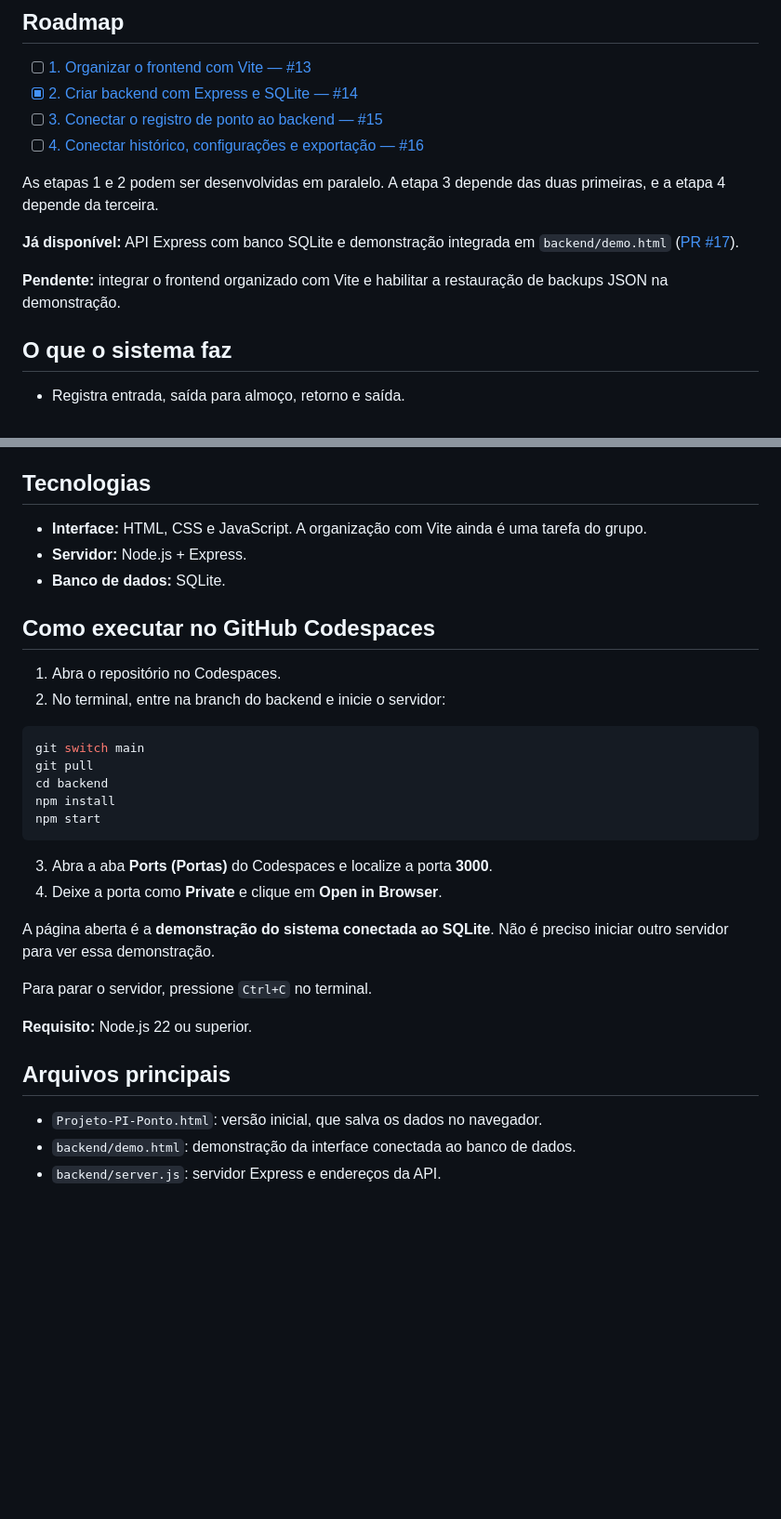
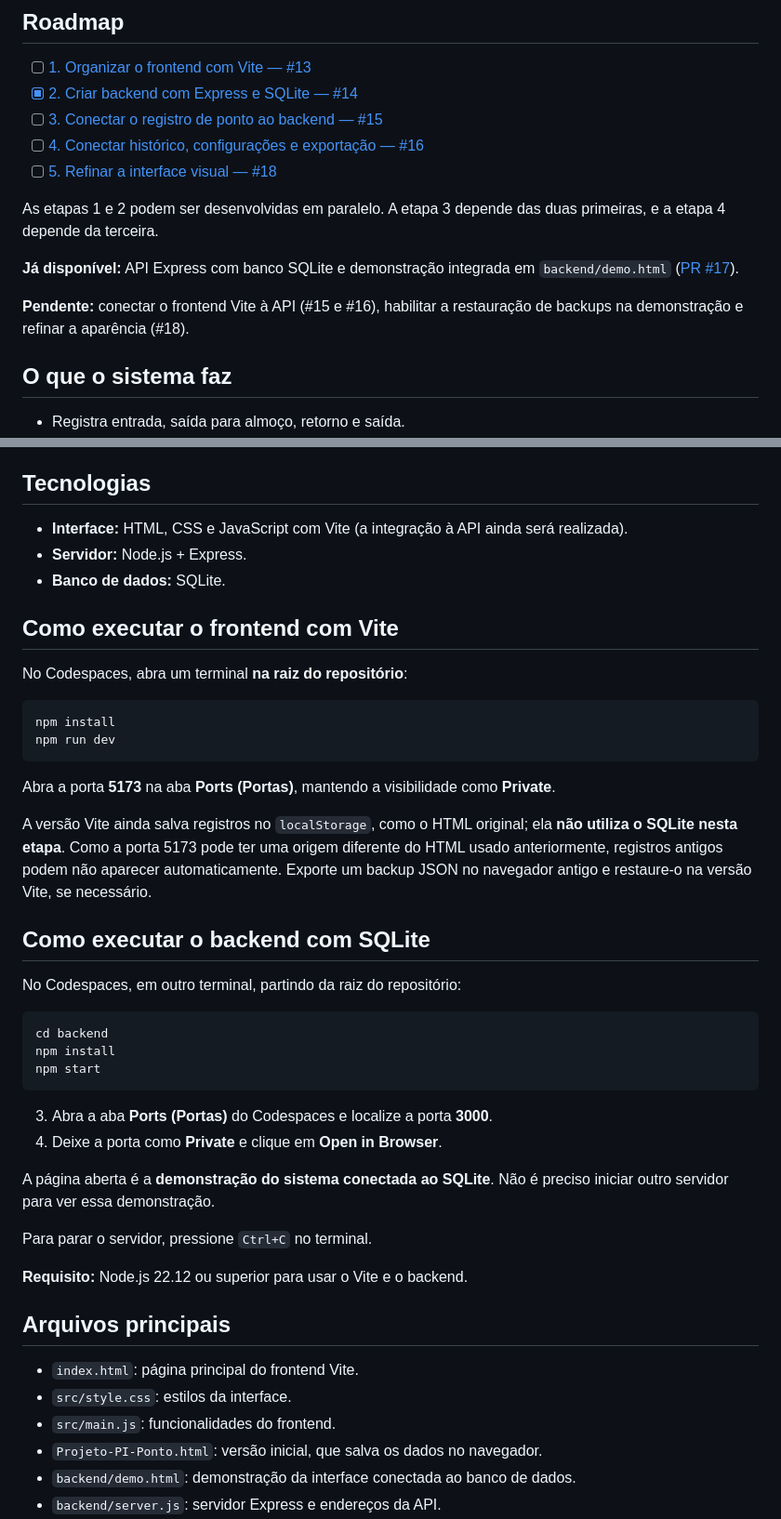
Before and after one commit to josepauloferreira/pi-ii-controle-jornada, a Markdown page: README.md, 2 parts joined by grey strips. Shown at 93% size. Drawn GitHub-style; blank space fills up the shorter version.

Commit message:
docs: explicar como iniciar Vite e acompanhar issue visual

````diff
--- a/README.md
+++ b/README.md
@@ -10,12 +10,13 @@ Aplicação web para registrar e acompanhar a jornada de trabalho em home office
 - [x] [2. Criar backend com Express e SQLite — #14](https://github.com/josepauloferreira/pi-ii-controle-jornada/issues/14)
 - [ ] [3. Conectar o registro de ponto ao backend — #15](https://github.com/josepauloferreira/pi-ii-controle-jornada/issues/15)
 - [ ] [4. Conectar histórico, configurações e exportação — #16](https://github.com/josepauloferreira/pi-ii-controle-jornada/issues/16)
+- [ ] [5. Refinar a interface visual — #18](https://github.com/josepauloferreira/pi-ii-controle-jornada/issues/18)
 
 As etapas 1 e 2 podem ser desenvolvidas em paralelo. A etapa 3 depende das duas primeiras, e a etapa 4 depende da terceira.
 
 **Já disponível:** API Express com banco SQLite e demonstração integrada em `backend/demo.html` ([PR #17](https://github.com/josepauloferreira/pi-ii-controle-jornada/pull/17)).
 
-**Pendente:** integrar o frontend organizado com Vite e habilitar a restauração de backups JSON na demonstração.
+**Pendente:** conectar o frontend Vite à API (#15 e #16), habilitar a restauração de backups na demonstração e refinar a aparência (#18).
 
 
 ## O que o sistema faz
@@ -30,18 +31,28 @@ O saldo só aparece depois que a jornada é concluída. Antes disso, mostra **"E
 
 ## Tecnologias
 
-- **Interface:** HTML, CSS e JavaScript. A organização com Vite ainda é uma tarefa do grupo.
+- **Interface:** HTML, CSS e JavaScript com Vite (a integração à API ainda será realizada).
 - **Servidor:** Node.js + Express.
 - **Banco de dados:** SQLite.
 
-## Como executar no GitHub Codespaces
+## Como executar o frontend com Vite
 
-1. Abra o repositório no Codespaces.
-2. No terminal, entre na branch do backend e inicie o servidor:
+No Codespaces, abra um terminal **na raiz do repositório**:
 
 ```bash
-git switch main
-git pull
+npm install
+npm run dev
+```
+
+Abra a porta **5173** na aba **Ports (Portas)**, mantendo a visibilidade como **Private**.
+
+A versão Vite ainda salva registros no `localStorage`, como o HTML original; ela **não utiliza o SQLite nesta etapa**. Como a porta 5173 pode ter uma origem diferente do HTML usado anteriormente, registros antigos podem não aparecer automaticamente. Exporte um backup JSON no navegador antigo e restaure-o na versão Vite, se necessário.
+
+## Como executar o backend com SQLite
+
+No Codespaces, em outro terminal, partindo da raiz do repositório:
+
+```bash
 cd backend
 npm install
 npm start
@@ -54,10 +65,13 @@ A página aberta é a **demonstração do sistema conectada ao SQLite**. Não é
 
 Para parar o servidor, pressione `Ctrl+C` no terminal.
 
-**Requisito:** Node.js 22 ou superior.
+**Requisito:** Node.js 22.12 ou superior para usar o Vite e o backend.
 
 ## Arquivos principais
 
+- `index.html`: página principal do frontend Vite.
+- `src/style.css`: estilos da interface.
+- `src/main.js`: funcionalidades do frontend.
 - `Projeto-PI-Ponto.html`: versão inicial, que salva os dados no navegador.
 - `backend/demo.html`: demonstração da interface conectada ao banco de dados.
 - `backend/server.js`: servidor Express e endereços da API.
````
